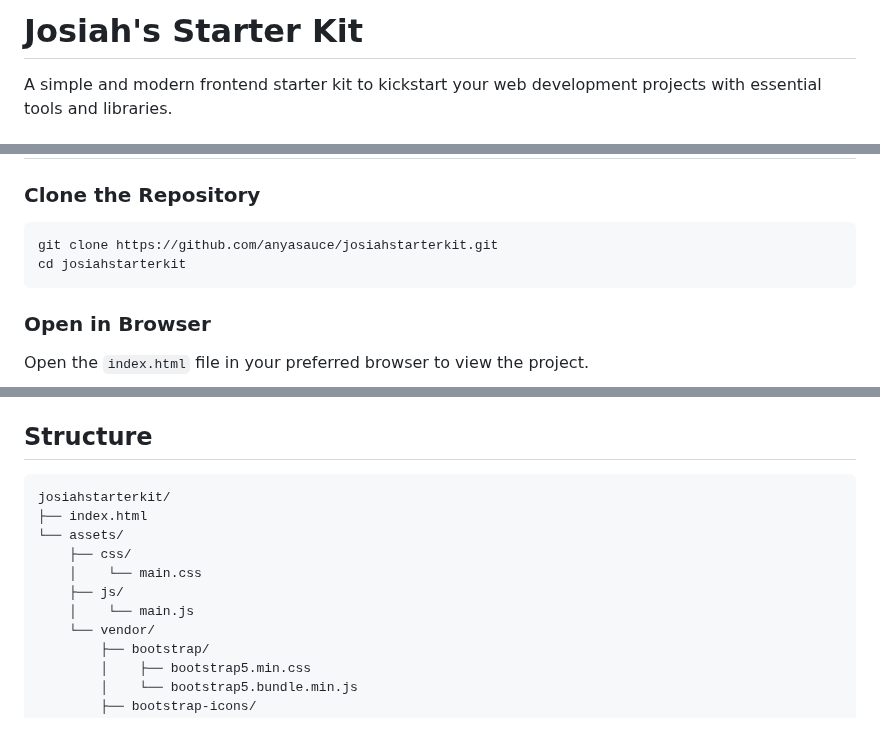
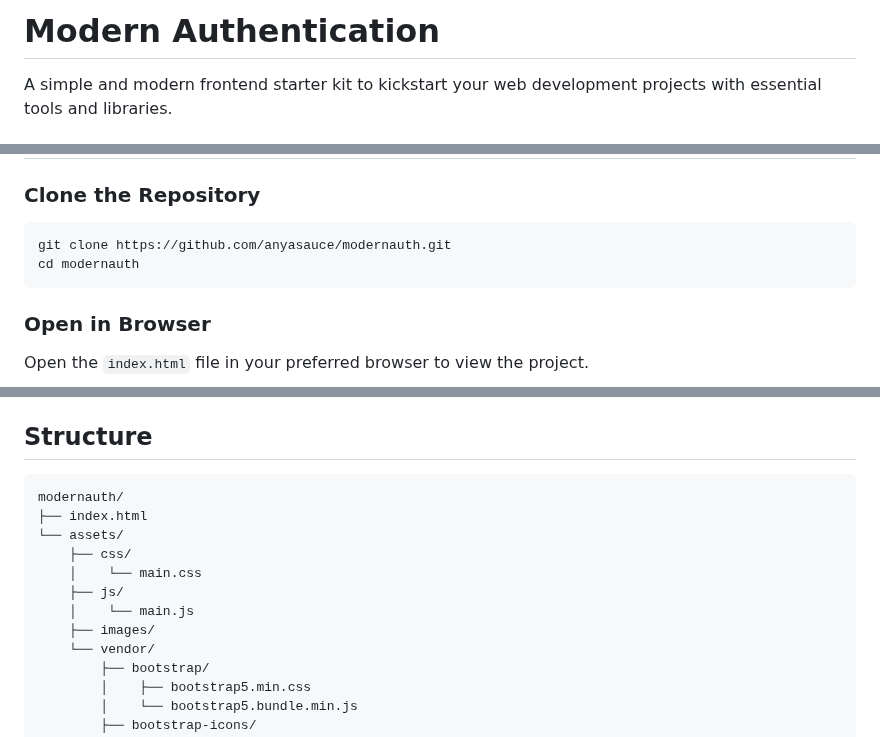
Before and after one commit to anyasauce/modernauth, a Markdown page: README.md, 3 parts joined by grey strips. Drawn GitHub-style.

````diff
--- a/README.md
+++ b/README.md
@@ -1,4 +1,4 @@
-# Josiah's Starter Kit
+# Modern Authentication
 
 A simple and modern frontend starter kit to kickstart your web development projects with essential tools and libraries.
 
@@ -24,8 +24,8 @@ A simple and modern frontend starter kit to kickstart your web development proje
 ### Clone the Repository
 
 ```bash
-git clone https://github.com/anyasauce/josiahstarterkit.git
-cd josiahstarterkit
+git clone https://github.com/anyasauce/modernauth.git
+cd modernauth
 ```
 
 ### Open in Browser
@@ -40,13 +40,14 @@ Open the `index.html` file in your preferred browser to view the project.
 ## Structure
 
 ```
-josiahstarterkit/
+modernauth/
 ├── index.html
 └── assets/
     ├── css/
     │    └── main.css
     ├── js/
     │    └── main.js
+    ├── images/
     └── vendor/
         ├── bootstrap/
         │    ├── bootstrap5.min.css
````
